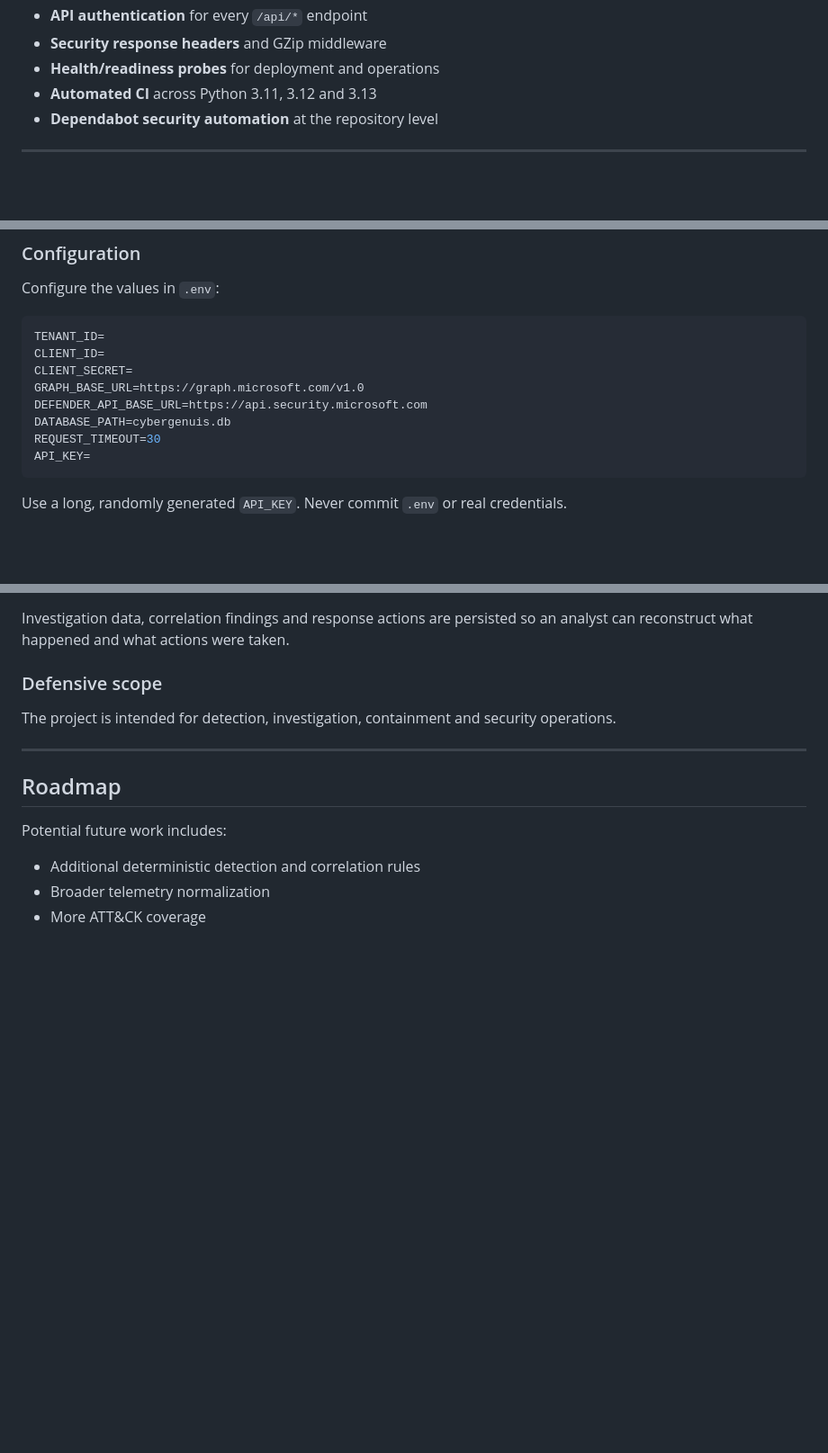
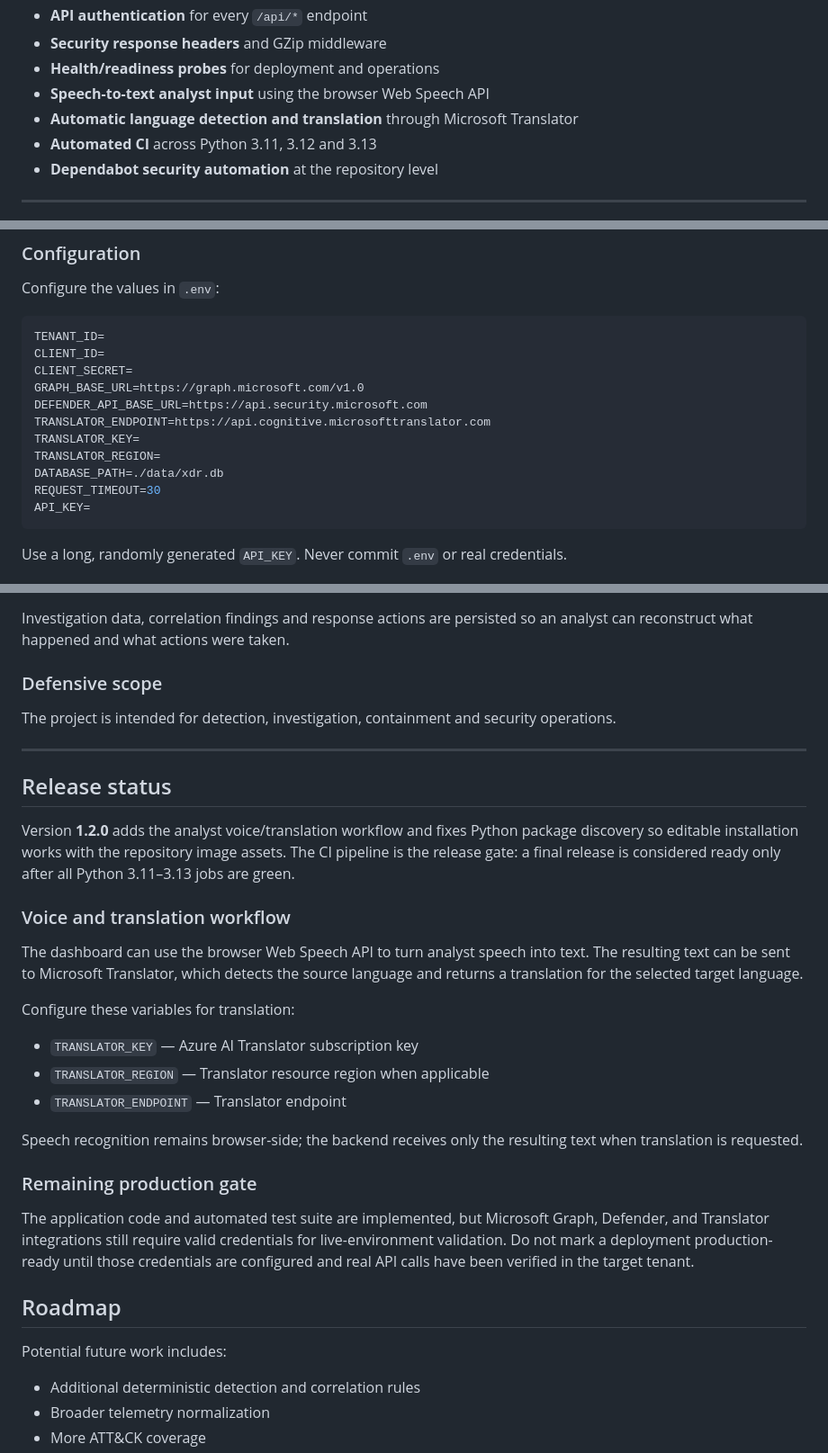
Before and after one commit to ismailozdemir01/ISH-CyberGenius-XDR, a Markdown page: README.md, 3 parts joined by grey strips. Shown at 90% size. Drawn GitHub-style; blank space fills up the shorter version.

Commit message:
Document v1.2 voice and translation release scope

````diff
--- a/README.md
+++ b/README.md
@@ -47,6 +47,8 @@ The project is designed to make those relationships explicit and auditable inste
 - **API authentication** for every `/api/*` endpoint
 - **Security response headers** and GZip middleware
 - **Health/readiness probes** for deployment and operations
+- **Speech-to-text analyst input** using the browser Web Speech API
+- **Automatic language detection and translation** through Microsoft Translator
 - **Automated CI** across Python 3.11, 3.12 and 3.13
 - **Dependabot security automation** at the repository level
 
@@ -252,7 +255,10 @@ CLIENT_ID=
 CLIENT_SECRET=
 GRAPH_BASE_URL=https://graph.microsoft.com/v1.0
 DEFENDER_API_BASE_URL=https://api.security.microsoft.com
-DATABASE_PATH=cybergenuis.db
+TRANSLATOR_ENDPOINT=https://api.cognitive.microsofttranslator.com
+TRANSLATOR_KEY=
+TRANSLATOR_REGION=
+DATABASE_PATH=./data/xdr.db
 REQUEST_TIMEOUT=30
 API_KEY=
 ```
@@ -404,6 +410,26 @@ The project is intended for detection, investigation, containment and security o
 
 ---
 
+## Release status
+
+Version **1.2.0** adds the analyst voice/translation workflow and fixes Python package discovery so editable installation works with the repository image assets. The CI pipeline is the release gate: a final release is considered ready only after all Python 3.11–3.13 jobs are green.
+
+### Voice and translation workflow
+
+The dashboard can use the browser Web Speech API to turn analyst speech into text. The resulting text can be sent to Microsoft Translator, which detects the source language and returns a translation for the selected target language.
+
+Configure these variables for translation:
+
+- `TRANSLATOR_KEY` — Azure AI Translator subscription key
+- `TRANSLATOR_REGION` — Translator resource region when applicable
+- `TRANSLATOR_ENDPOINT` — Translator endpoint
+
+Speech recognition remains browser-side; the backend receives only the resulting text when translation is requested.
+
+### Remaining production gate
+
+The application code and automated test suite are implemented, but Microsoft Graph, Defender, and Translator integrations still require valid credentials for live-environment validation. Do not mark a deployment production-ready until those credentials are configured and real API calls have been verified in the target tenant.
+
 ## Roadmap
 
 Potential future work includes:
````
Also changed, not shown: other parts of README.md (+1 -0 lines).
